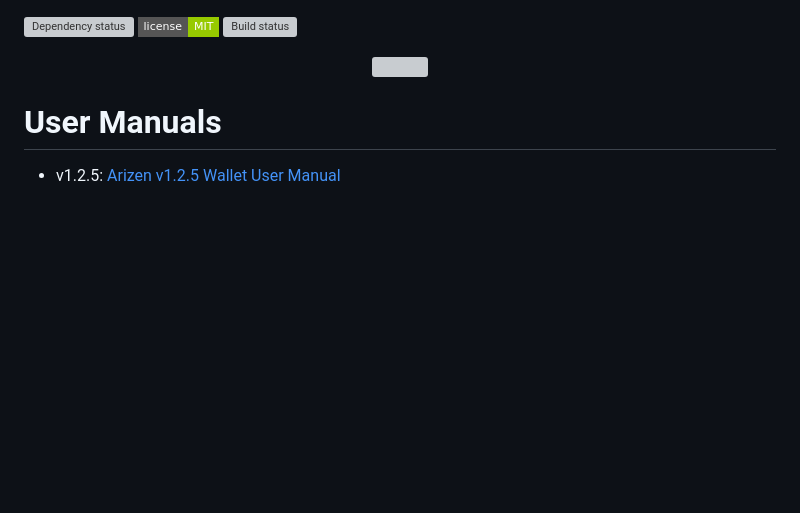
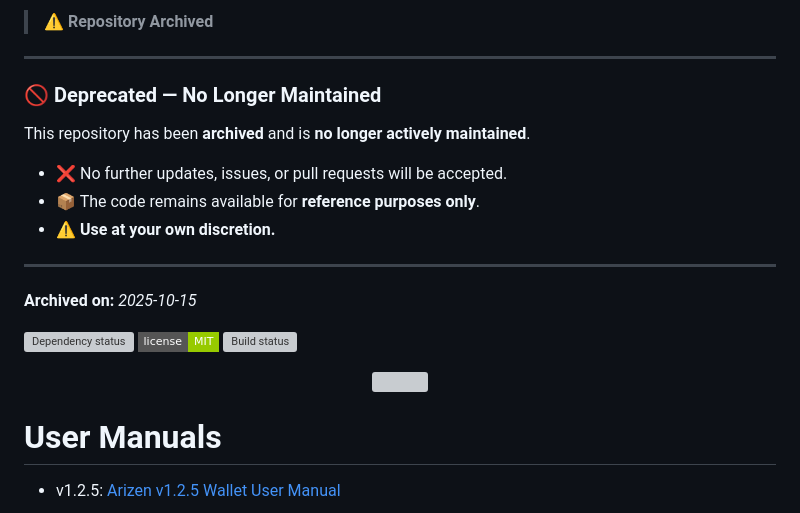
Before and after one commit to HorizenOfficial/arizen, a Markdown page: README.md, the part around the change. GitHub-like rendering; badges without logos; blank space fills up the shorter version; grey boxes are pictures that could not be loaded.

Commit message:
docs: add deprecation note (#478)

```diff
--- a/README.md
+++ b/README.md
@@ -1,3 +1,19 @@
+> ⚠️ **Repository Archived**
+
+---
+
+### 🚫 Deprecated — No Longer Maintained
+
+This repository has been **archived** and is **no longer actively maintained**.
+
+- ❌ No further updates, issues, or pull requests will be accepted.
+- 📦 The code remains available for **reference purposes only**.
+- ⚠️ **Use at your own discretion.**
+
+---
+
+**Archived on:** _2025-10-15_
+
 [![Dependency status][david-img]][david-url]
 [![License][license-img]][license-url]
 [![Build status][travis-img]][travis-url]
```
